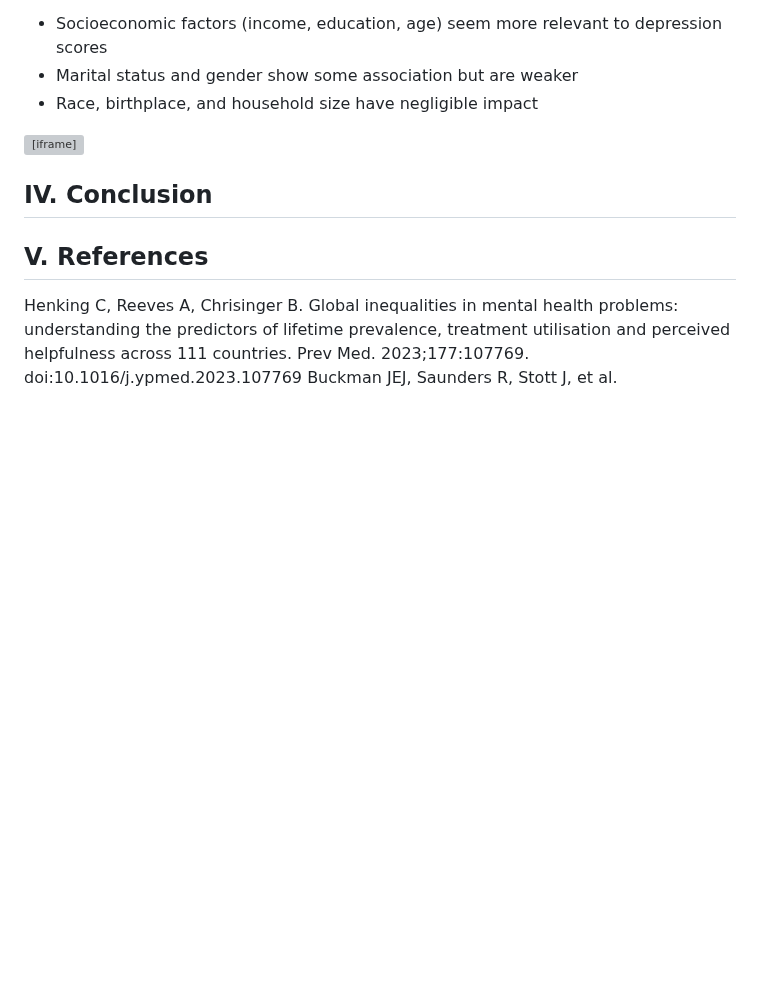
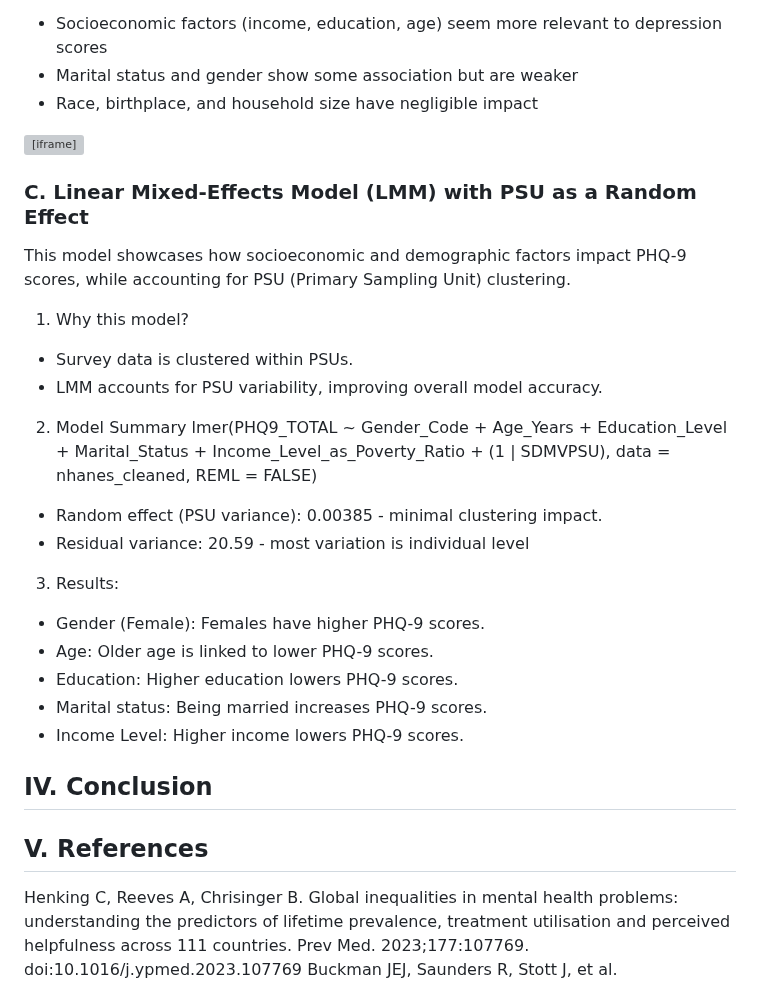
Before and after one commit to antarasengupta26624/qbs121finalproject, a Markdown page: README.md, the part around the change. Rendered like a GitHub page; blank space fills up the shorter version; grey boxes are pictures that could not be loaded.

```diff
--- a/README.md
+++ b/README.md
@@ -95,6 +95,26 @@ Therefore, there is strong theory suggesting that socioeconomic disparities in d
 
 <iframe src="assets/ggpairs_plot.html" width=800 height=600 frameBorder=0></iframe>
 
+### C. **Linear Mixed-Effects Model (LMM) with PSU as a Random Effect**
+This model showcases how socioeconomic and demographic factors impact PHQ-9 scores, while accounting for PSU (Primary Sampling Unit) clustering.
+
+1. Why this model?
+- Survey data is clustered within PSUs.
+- LMM accounts for PSU variability, improving overall model accuracy.
+
+2. Model Summary
+lmer(PHQ9_TOTAL ~ Gender_Code +  Age_Years + Education_Level + Marital_Status + Income_Level_as_Poverty_Ratio + (1 | SDMVPSU), data = nhanes_cleaned, REML = FALSE)
+- Random effect (PSU variance): 0.00385 -  minimal clustering impact.
+- Residual variance: 20.59 - most variation is individual level
+
+3. Results:
+- Gender (Female): Females have higher PHQ-9 scores.
+- Age: Older age is linked to lower PHQ-9 scores.
+- Education: Higher education lowers PHQ-9 scores.
+- Marital status: Being married increases PHQ-9 scores.
+- Income Level: Higher income lowers PHQ-9 scores.
+
+
 ## IV. Conclusion
 
 
```
